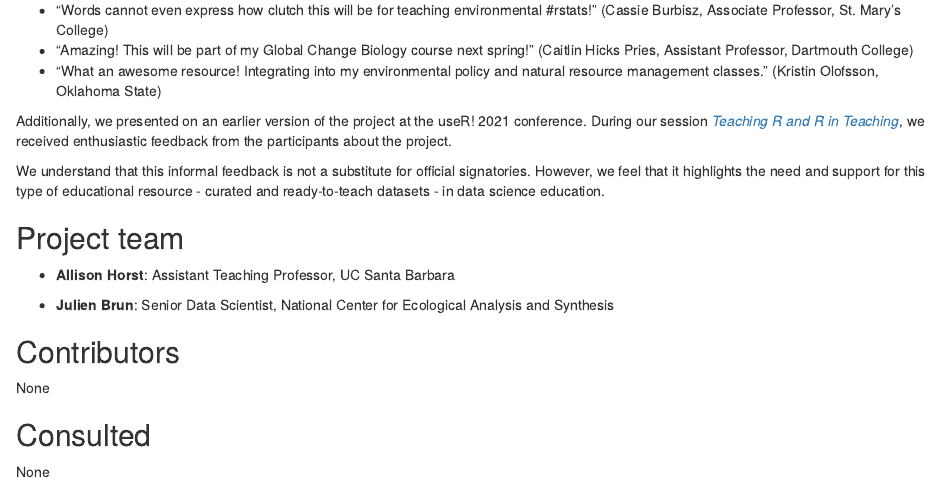
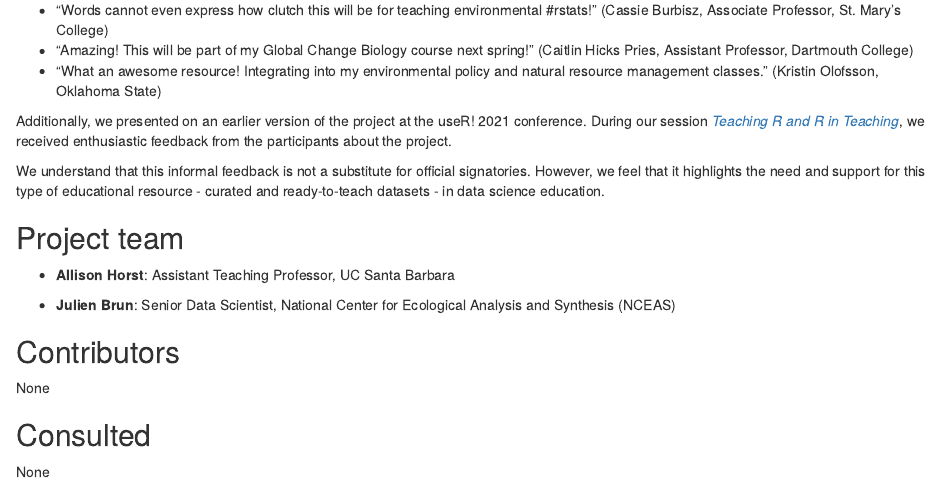
Before and after one commit to allisonhorst/lterdatasampler-rconsortium-proposal, an R Markdown document (proposal/signatories.Rmd): the page in a window 1100 px wide, from 140 px down. Rendered offline with R 4.5, knitr and Pandoc, with nearby package versions.

Commit message:
adding NCEAS acronym

```diff
--- a/proposal/signatories.Rmd
+++ b/proposal/signatories.Rmd
@@ -22,7 +22,7 @@ Who are the people responsible for actually delivering the project if the propos
 
 - **Allison Horst**: Assistant Teaching Professor, UC Santa Barbara
 
-- **Julien Brun**: Senior Data Scientist, National Center for Ecological Analysis and Synthesis
+- **Julien Brun**: Senior Data Scientist, National Center for Ecological Analysis and Synthesis (NCEAS)
 
 ## Contributors
 <!--
```
